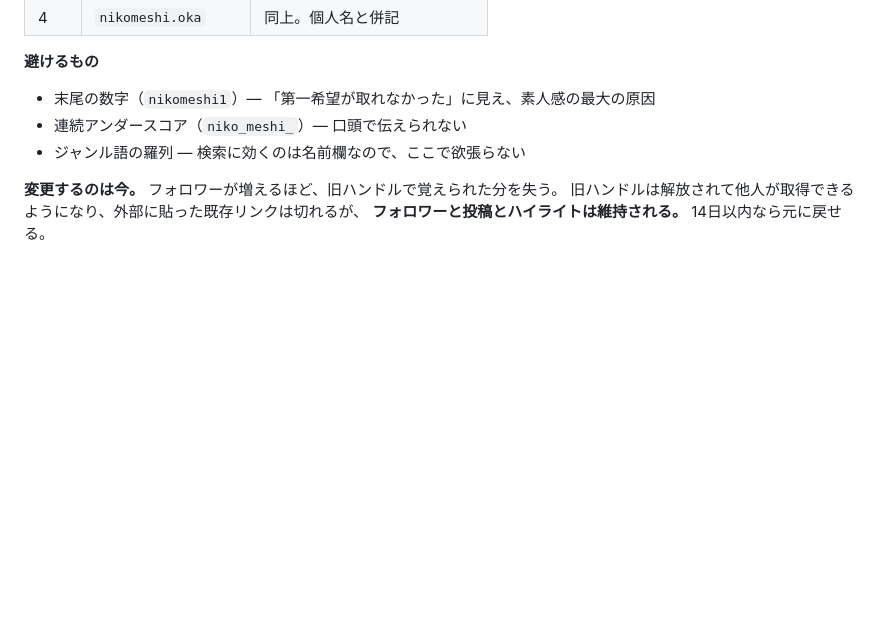
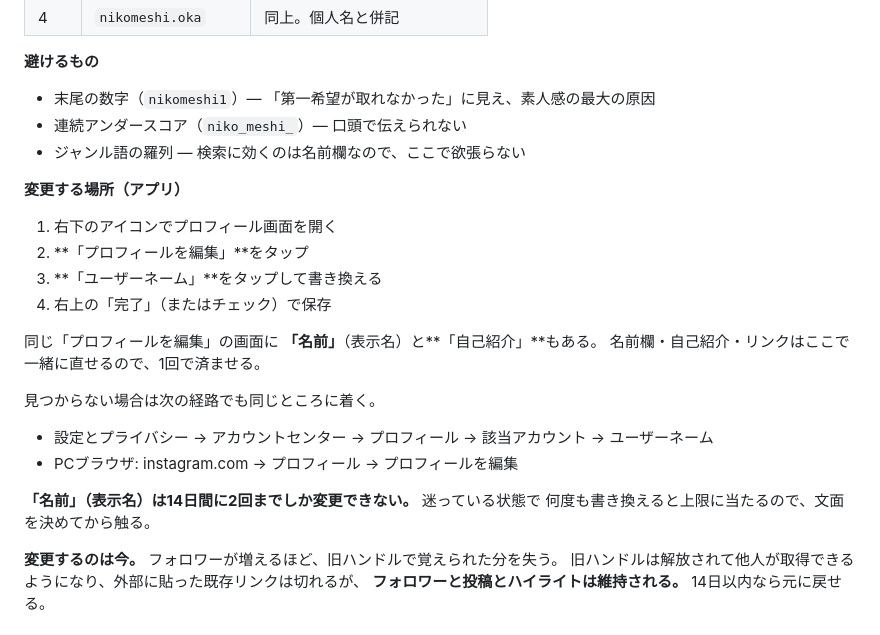
Before and after one commit to okada2020/sample, a Markdown page: instagram/GROWTH_PLAN.md, the part around the change. GitHub-like rendering; blank space fills up the shorter version.

Commit message:
ユーザーネームと表示名の変更手順を追記
アプリでの操作経路、代替経路、表示名の変更回数制限を明記した。

Co-Authored-By: Claude Opus 5 <noreply@anthropic.com>
Claude-Session: https://claude.ai/code/session_014szorsQjb84CMhz1C4rksV

```diff
--- a/instagram/GROWTH_PLAN.md
+++ b/instagram/GROWTH_PLAN.md
@@ -458,6 +458,24 @@ Instagram で**キーワード検索の対象になるのは、ユーザーネ
 - 連続アンダースコア（`niko_meshi_`）— 口頭で伝えられない
 - ジャンル語の羅列 — 検索に効くのは名前欄なので、ここで欲張らない
 
+**変更する場所（アプリ）**
+
+1. 右下のアイコンでプロフィール画面を開く
+2. **「プロフィールを編集」**をタップ
+3. **「ユーザーネーム」**をタップして書き換える
+4. 右上の「完了」（またはチェック）で保存
+
+同じ「プロフィールを編集」の画面に **「名前」**（表示名）と**「自己紹介」**もある。
+名前欄・自己紹介・リンクはここで一緒に直せるので、1回で済ませる。
+
+見つからない場合は次の経路でも同じところに着く。
+
+- 設定とプライバシー → アカウントセンター → プロフィール → 該当アカウント → ユーザーネーム
+- PCブラウザ: instagram.com → プロフィール → プロフィールを編集
+
+**「名前」（表示名）は14日間に2回までしか変更できない。** 迷っている状態で
+何度も書き換えると上限に当たるので、文面を決めてから触る。
+
 **変更するのは今。** フォロワーが増えるほど、旧ハンドルで覚えられた分を失う。
 旧ハンドルは解放されて他人が取得できるようになり、外部に貼った既存リンクは切れるが、
 **フォロワーと投稿とハイライトは維持される。** 14日以内なら元に戻せる。
```
